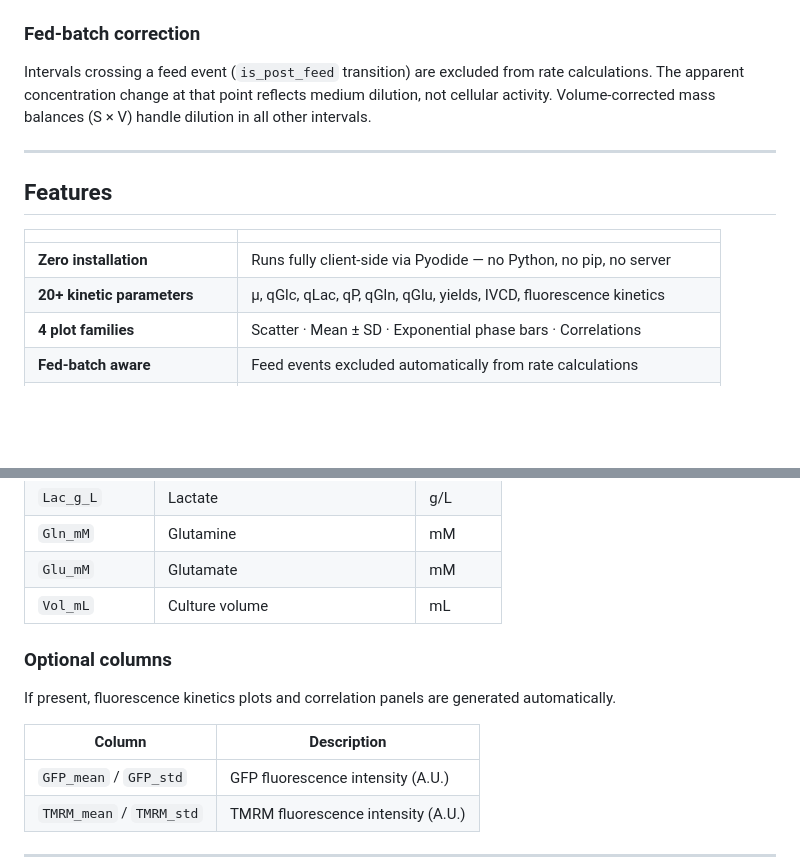
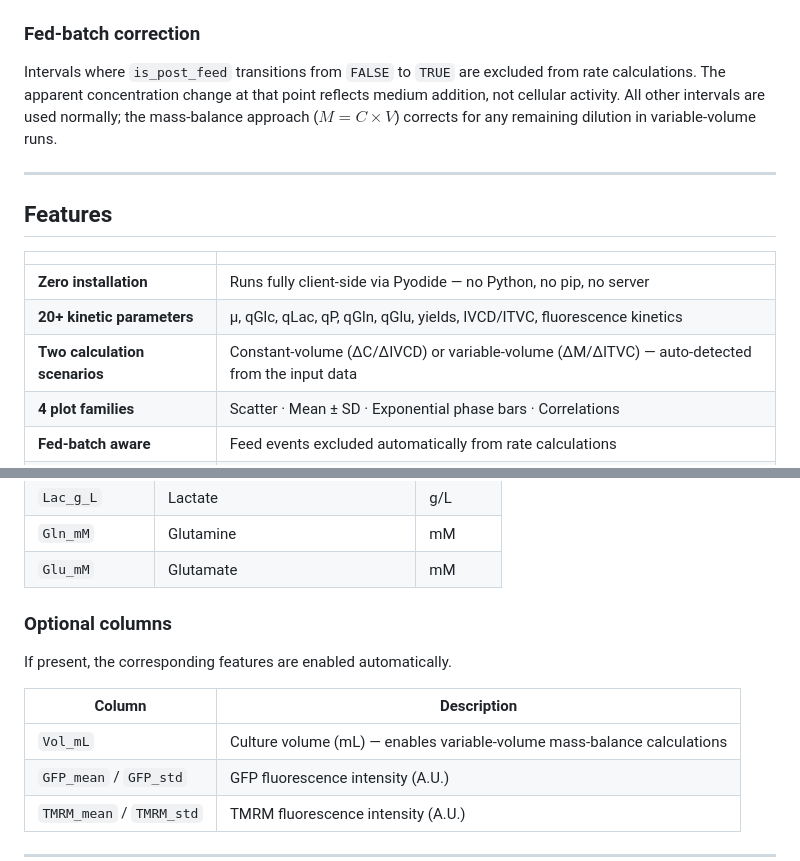
Before and after one commit to ebalderasr/Clonalyzer-2, a Markdown page: README.md, 2 parts joined by grey strips. Rendered like a GitHub page; blank space fills up the shorter version.

```diff
--- a/README.md
+++ b/README.md
@@ -116,7 +166,7 @@ $$\bar{N} = \frac{1}{2}\left(VCD_1 \cdot V_1 + VCD_2 \cdot V_2\right) \times 10^
 
 ### Fed-batch correction
 
-Intervals crossing a feed event (`is_post_feed` transition) are excluded from rate calculations. The apparent concentration change at that point reflects medium dilution, not cellular activity. Volume-corrected mass balances (S × V) handle dilution in all other intervals.
+Intervals where `is_post_feed` transitions from `FALSE` to `TRUE` are excluded from rate calculations. The apparent concentration change at that point reflects medium addition, not cellular activity. All other intervals are used normally; the mass-balance approach ($M = C \times V$) corrects for any remaining dilution in variable-volume runs.
 
 ---
 
@@ -125,7 +175,8 @@ Intervals crossing a feed event (`is_post_feed` transition) are excluded from ra
 | | |
 |---|---|
 | **Zero installation** | Runs fully client-side via Pyodide — no Python, no pip, no server |
-| **20+ kinetic parameters** | μ, qGlc, qLac, qP, qGln, qGlu, yields, IVCD, fluorescence kinetics |
+| **20+ kinetic parameters** | μ, qGlc, qLac, qP, qGln, qGlu, yields, IVCD/ITVC, fluorescence kinetics |
+| **Two calculation scenarios** | Constant-volume (ΔC/ΔIVCD) or variable-volume (ΔM/ΔITVC) — auto-detected from the input data |
 | **4 plot families** | Scatter · Mean ± SD · Exponential phase bars · Correlations |
 | **Fed-batch aware** | Feed events excluded automatically from rate calculations |
 | **Configurable phase window** | Set exponential phase start and end independently |
@@ -153,14 +204,14 @@ Intervals crossing a feed event (`is_post_feed` transition) are excluded from ra
 | `Lac_g_L` | Lactate | g/L |
 | `Gln_mM` | Glutamine | mM |
 | `Glu_mM` | Glutamate | mM |
-| `Vol_mL` | Culture volume | mL |
 
 ### Optional columns
 
-If present, fluorescence kinetics plots and correlation panels are generated automatically.
+If present, the corresponding features are enabled automatically.
 
 | Column | Description |
 |---|---|
+| `Vol_mL` | Culture volume (mL) — enables variable-volume mass-balance calculations |
 | `GFP_mean` / `GFP_std` | GFP fluorescence intensity (A.U.) |
 | `TMRM_mean` / `TMRM_std` | TMRM fluorescence intensity (A.U.) |
 
```
Also changed, not shown: other parts of README.md (+64 -14 lines).
